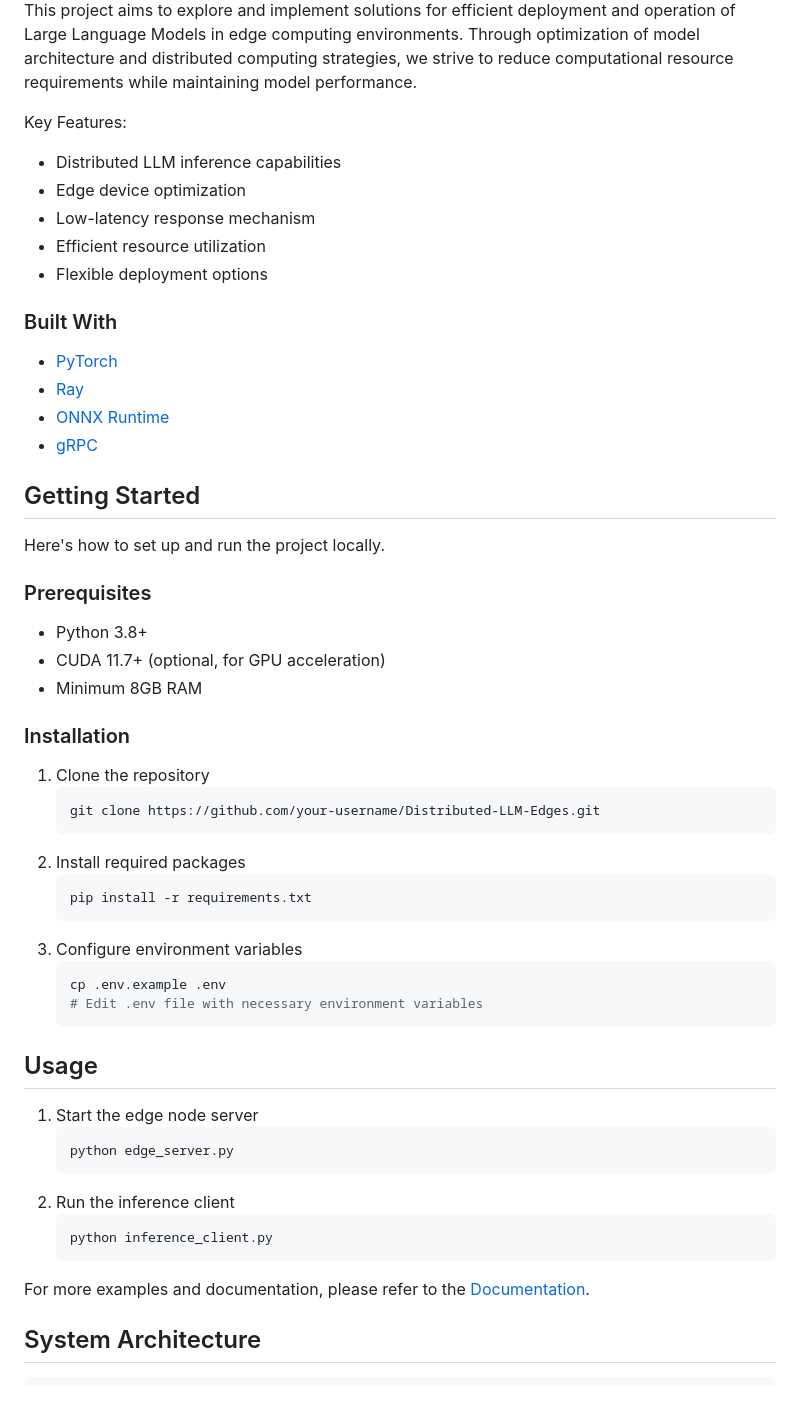
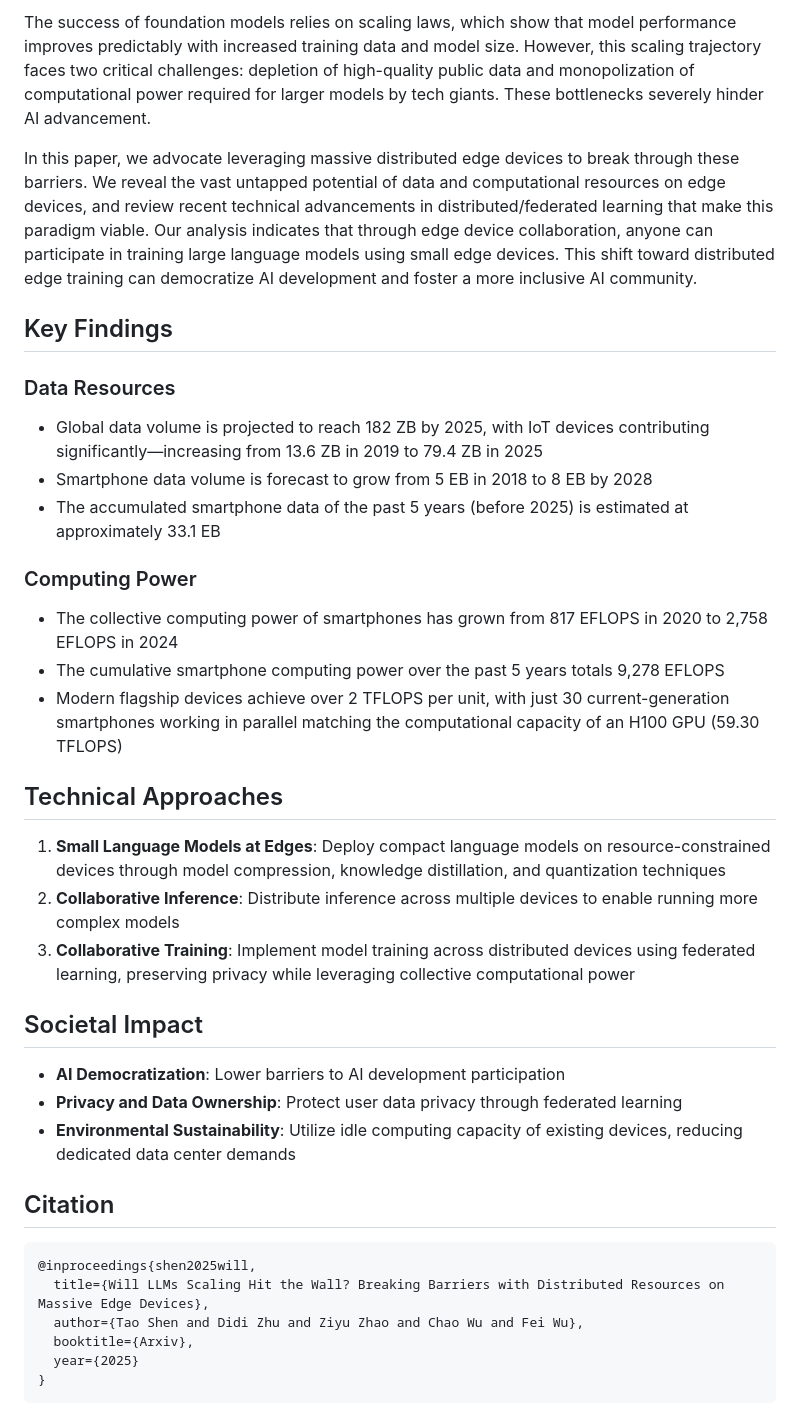
Before and after one commit to tao-shen/Distributed-LLM-Edges, a Markdown page: README.md, the part around one of its changes. Rendered like a GitHub page.

Commit message:
improve page and readme

````diff
--- a/README.md
+++ b/README.md
@@ -42,59 +24,39 @@
 
-This project aims to explore and implement solutions for efficient deployment and operation of Large Language Models in edge computing environments. Through optimization of model architecture and distributed computing strategies, we strive to reduce computational resource requirements while maintaining model performance.
+The success of foundation models relies on scaling laws, which show that model performance improves predictably with increased training data and model size. However, this scaling trajectory faces two critical challenges: depletion of high-quality public data and monopolization of computational power required for larger models by tech giants. These bottlenecks severely hinder AI advancement.
 
-Key Features:
-* Distributed LLM inference capabilities
-* Edge device optimization
-* Low-latency response mechanism
-* Efficient resource utilization
-* Flexible deployment options
+In this paper, we advocate leveraging massive distributed edge devices to break through these barriers. We reveal the vast untapped potential of data and computational resources on edge devices, and review recent technical advancements in distributed/federated learning that make this paradigm viable. Our analysis indicates that through edge device collaboration, anyone can participate in training large language models using small edge devices. This shift toward distributed edge training can democratize AI development and foster a more inclusive AI community.
 
-### Built With
+## Key Findings
 
-* [PyTorch](https://pytorch.org)
-* [Ray](https://ray.io)
-* [ONNX Runtime](https://onnxruntime.ai)
-* [gRPC](https://grpc.io)
+### Data Resources
+- Global data volume is projected to reach 182 ZB by 2025, with IoT devices contributing significantly—increasing from 13.6 ZB in 2019 to 79.4 ZB in 2025
+- Smartphone data volume is forecast to grow from 5 EB in 2018 to 8 EB by 2028
+- The accumulated smartphone data of the past 5 years (before 2025) is estimated at approximately 33.1 EB
 
-## Getting Started
+### Computing Power
+- The collective computing power of smartphones has grown from 817 EFLOPS in 2020 to 2,758 EFLOPS in 2024
+- The cumulative smartphone computing power over the past 5 years totals 9,278 EFLOPS
+- Modern flagship devices achieve over 2 TFLOPS per unit, with just 30 current-generation smartphones working in parallel matching the computational capacity of an H100 GPU (59.30 TFLOPS)
 
-Here's how to set up and run the project locally.
+## Technical Approaches
 
-### Prerequisites
+1. **Small Language Models at Edges**: Deploy compact language models on resource-constrained devices through model compression, knowledge distillation, and quantization techniques
+2. **Collaborative Inference**: Distribute inference across multiple devices to enable running more complex models
+3. **Collaborative Training**: Implement model training across distributed devices using federated learning, preserving privacy while leveraging collective computational power
 
-* Python 3.8+
-* CUDA 11.7+ (optional, for GPU acceleration)
-* Minimum 8GB RAM
+## Societal Impact
 
-### Installation
+- **AI Democratization**: Lower barriers to AI development participation
+- **Privacy and Data Ownership**: Protect user data privacy through federated learning
+- **Environmental Sustainability**: Utilize idle computing capacity of existing devices, reducing dedicated data center demands
 
-1. Clone the repository
-   ```sh
-   git clone https://github.com/your-username/Distributed-LLM-Edges.git
-   ```
-2. Install required packages
-   ```sh
-   pip install -r requirements.txt
-   ```
-3. Configure environment variables
-   ```sh
-   cp .env.example .env
-   # Edit .env file with necessary environment variables
-   ```
+## Citation
 
-## Usage
-
-1. Start the edge node server
-   ```sh
-   python edge_server.py
-   ```
-2. Run the inference client
-   ```sh
-   python inference_client.py
-   ```
-
-For more examples and documentation, please refer to the [Documentation](docs/).
-
-## System Architecture
-
+```bibtex
+@inproceedings{shen2025will,
+  title={Will LLMs Scaling Hit the Wall? Breaking Barriers with Distributed Resources on Massive Edge Devices},
+  author={Tao Shen and Didi Zhu and Ziyu Zhao and Chao Wu and Fei Wu},
+  booktitle={Arxiv},
+  year={2025}
+}
 ```
````
Also changed, not shown: other parts of README.md (+16 -75 lines).
